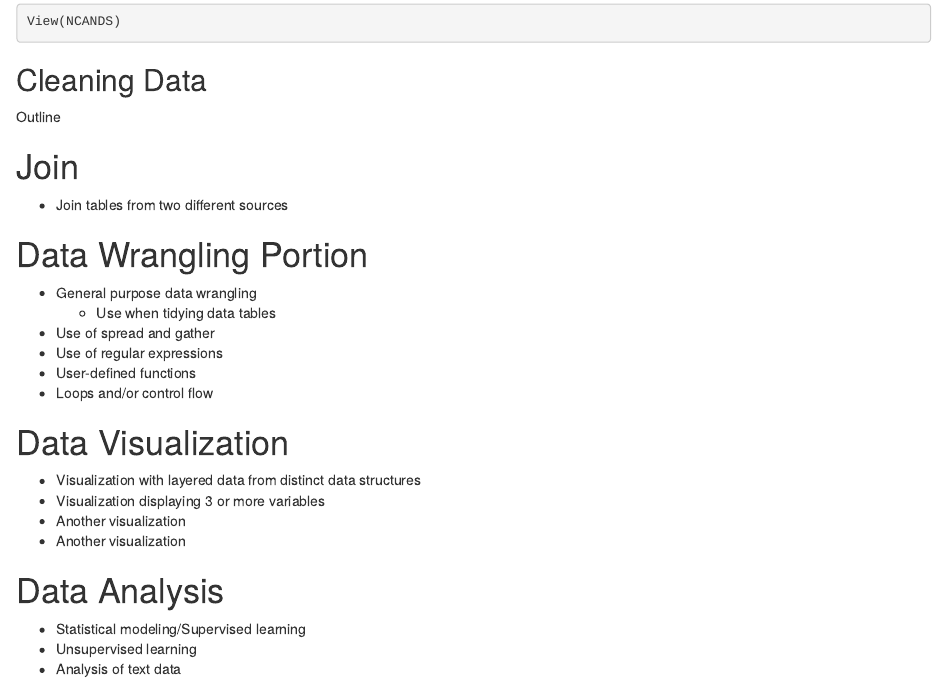
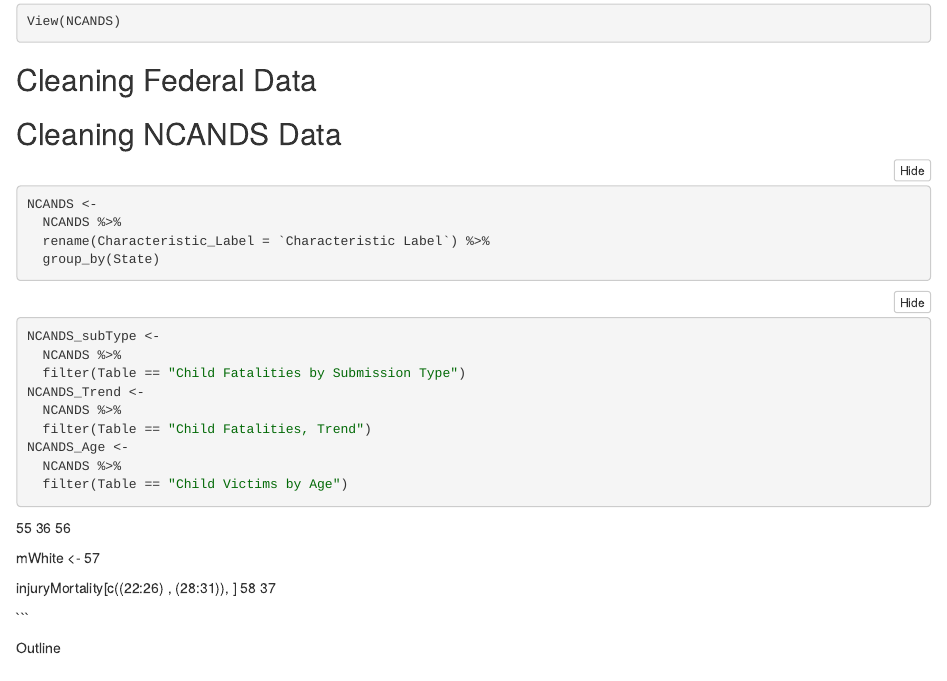
Before and after one commit to oralliyu/Final-Project-Stat-380, an R Markdown document (Pavlik-Alliyu-Final-Project.Rmd): the page in a window 1100 px wide, from 910 px down. The pictures show the output file Pavlik-Alliyu-Final-Project.nb.html that the author committed with the source, opened offline.

Commit message:
Started cleaning table

````diff
--- a/Pavlik-Alliyu-Final-Project.Rmd
+++ b/Pavlik-Alliyu-Final-Project.Rmd
@@ -36,13 +36,55 @@ View(NCANDS)
 
 
 
-## Cleaning Data
+## Cleaning Federal Data
 
 ```{r}
 
 
+
+
+
 ```
 
+## Cleaning NCANDS Data
+
+```{r}
+
+NCANDS <-
+  NCANDS %>%
+  rename(Characteristic_Label = `Characteristic Label`) %>%
+  group_by(State)
+
+
+```
+
+```{r}
+
+NCANDS_subType <-
+  NCANDS %>%
+  filter(Table == "Child Fatalities by Submission Type")
+
+NCANDS_Trend <-
+  NCANDS %>%
+  filter(Table == "Child Fatalities, Trend")
+
+NCANDS_Age <-
+  NCANDS %>%
+  filter(Table == "Child Victims by Age")
+
+```
+55
+36
+56
+
+mWhite <-
+57
+
+  injuryMortality[c((22:26) , (28:31)), ]
+58
+37
+
+```
 
 
 
@@ -67,7 +109,7 @@ Outline
 
 * Visualization with layered data from distinct data structures
 * Visualization displaying 3 or more variables
-* Another visualization
+"* Another visualization
 * Another visualization
 
 # Data Analysis
````
Also changed, not shown: Pavlik-Alliyu-Final-Project.nb.html.
